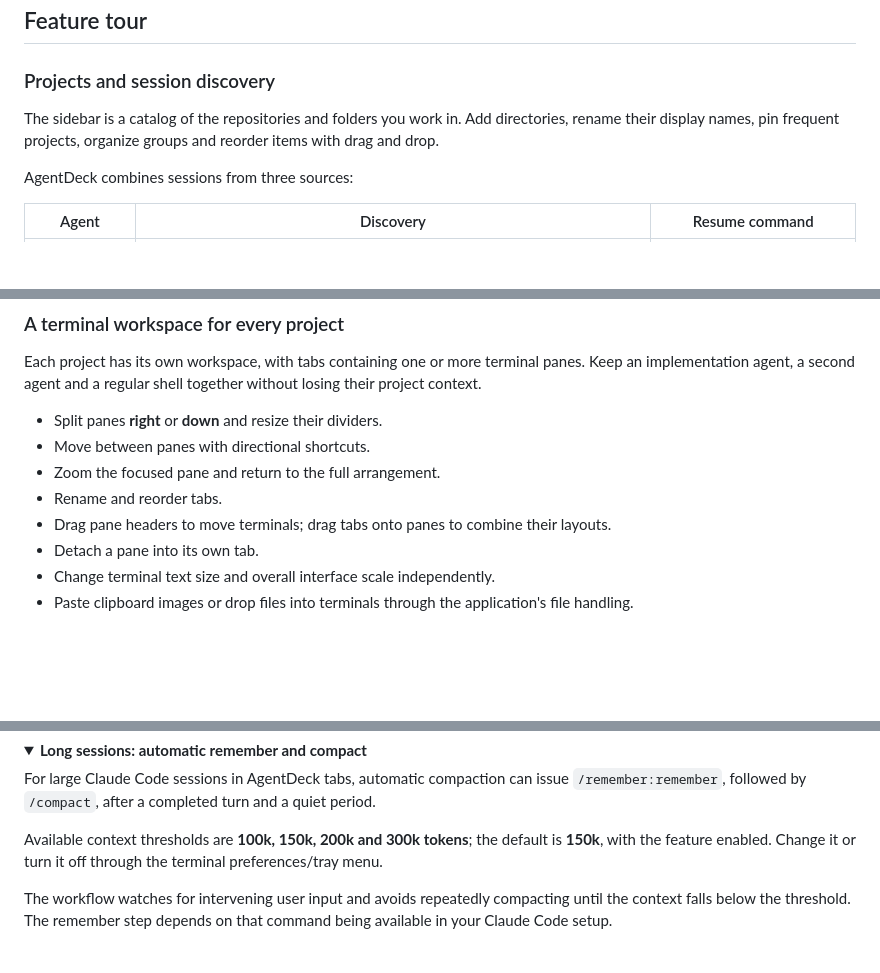
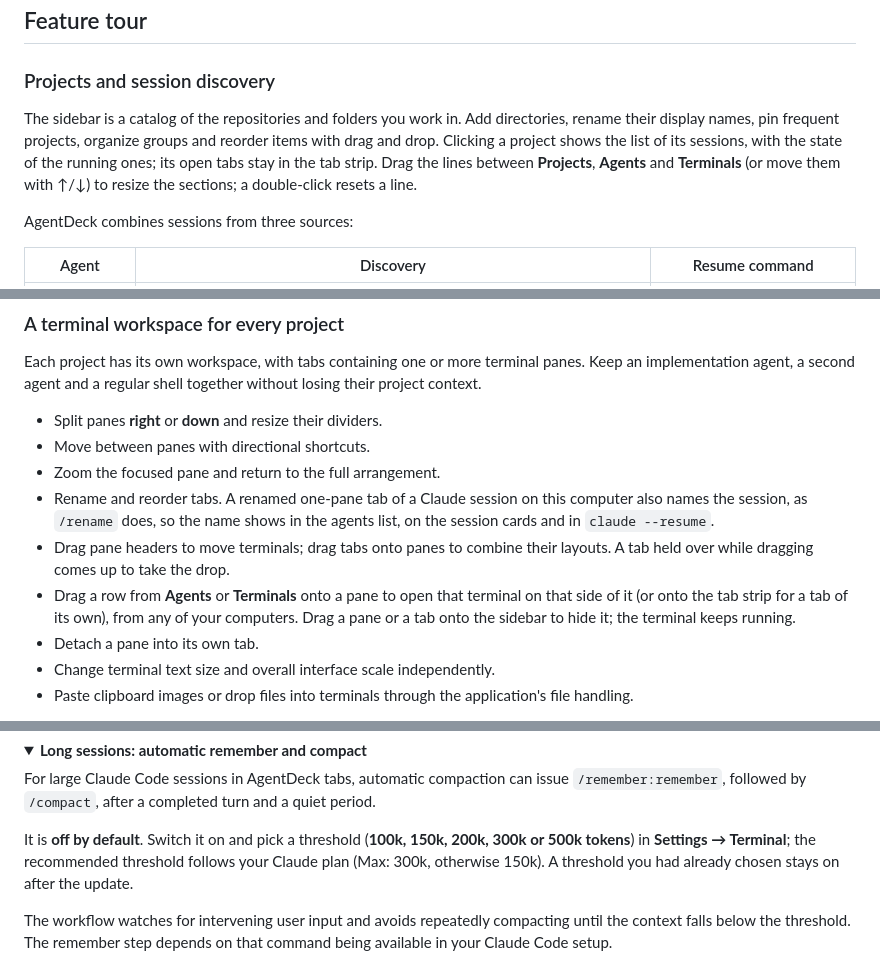
Before and after one commit to MitrevStudio/-AgentDeck, a Markdown page: README.md, 3 parts joined by grey strips. Rendered like a GitHub page; folded sections open; blank space fills up the shorter version.

Commit message:
docs: README for the project click, the sidebar lines, dragging, auto-compact and Group by Project
Co-Authored-By: Claude <noreply@anthropic.com>

```diff
--- a/README.md
+++ b/README.md
@@ -169,7 +169,7 @@ The profile has its own settings, registry and single-instance lock. Source runs
 
 ### Projects and session discovery
 
-The sidebar is a catalog of the repositories and folders you work in. Add directories, rename their display names, pin frequent projects, organize groups and reorder items with drag and drop.
+The sidebar is a catalog of the repositories and folders you work in. Add directories, rename their display names, pin frequent projects, organize groups and reorder items with drag and drop. Clicking a project shows the list of its sessions, with the state of the running ones; its open tabs stay in the tab strip. Drag the lines between **Projects**, **Agents** and **Terminals** (or move them with ↑/↓) to resize the sections; a double-click resets a line.
 
 AgentDeck combines sessions from three sources:
 
@@ -192,8 +192,9 @@ Each project has its own workspace, with tabs containing one or more terminal pa
 - Split panes **right** or **down** and resize their dividers.
 - Move between panes with directional shortcuts.
 - Zoom the focused pane and return to the full arrangement.
-- Rename and reorder tabs.
-- Drag pane headers to move terminals; drag tabs onto panes to combine their layouts.
+- Rename and reorder tabs. A renamed one-pane tab of a Claude session on this computer also names the session, as `/rename` does, so the name shows in the agents list, on the session cards and in `claude --resume`.
+- Drag pane headers to move terminals; drag tabs onto panes to combine their layouts. A tab held over while dragging comes up to take the drop.
+- Drag a row from **Agents** or **Terminals** onto a pane to open that terminal on that side of it (or onto the tab strip for a tab of its own), from any of your computers. Drag a pane or a tab onto the sidebar to hide it; the terminal keeps running.
 - Detach a pane into its own tab.
 - Change terminal text size and overall interface scale independently.
 - Paste clipboard images or drop files into terminals through the application's file handling.
@@ -209,7 +210,7 @@ If you prefer external terminals, select **Windows Terminal** as the destination
 
 For large Claude Code sessions in AgentDeck tabs, automatic compaction can issue `/remember:remember`, followed by `/compact`, after a completed turn and a quiet period.
 
-Available context thresholds are **100k, 150k, 200k and 300k tokens**; the default is **150k**, with the feature enabled. Change it or turn it off through the terminal preferences/tray menu.
+It is **off by default**. Switch it on and pick a threshold (**100k, 150k, 200k, 300k or 500k tokens**) in **Settings → Terminal**; the recommended threshold follows your Claude plan (Max: 300k, otherwise 150k). A threshold you had already chosen stays on after the update.
 
 The workflow watches for intervening user input and avoids repeatedly compacting until the context falls below the threshold. The remember step depends on that command being available in your Claude Code setup.
 
```
Also changed, not shown: other parts of README.md (+1 -1 lines).
